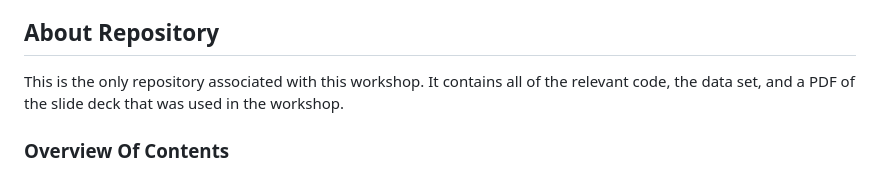
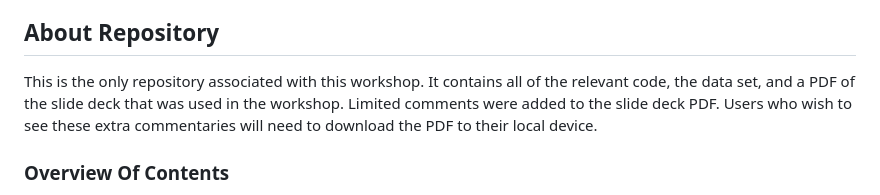
Before and after one commit to ysph-dsde/A-Journey-Into-The-World-of-tidyverse-Workshop, a Markdown page: README.md, the part around the change. Drawn GitHub-style.

Commit message:
Add directions to view slide deck comments.

```diff
--- a/README.md
+++ b/README.md
@@ -20,7 +20,7 @@ You can find out more about past and upcoming tutorials on our YouTube (coming s
 
 ## About Repository
 
-This is the only repository associated with this workshop. It contains all of the relevant code, the data set, and a PDF of the slide deck that was used in the workshop.
+This is the only repository associated with this workshop. It contains all of the relevant code, the data set, and a PDF of the slide deck that was used in the workshop. Limited comments were added to the slide deck PDF. Users who wish to see these extra commentaries will need to download the PDF to their local device.
 
 ### Overview Of Contents
 
```
